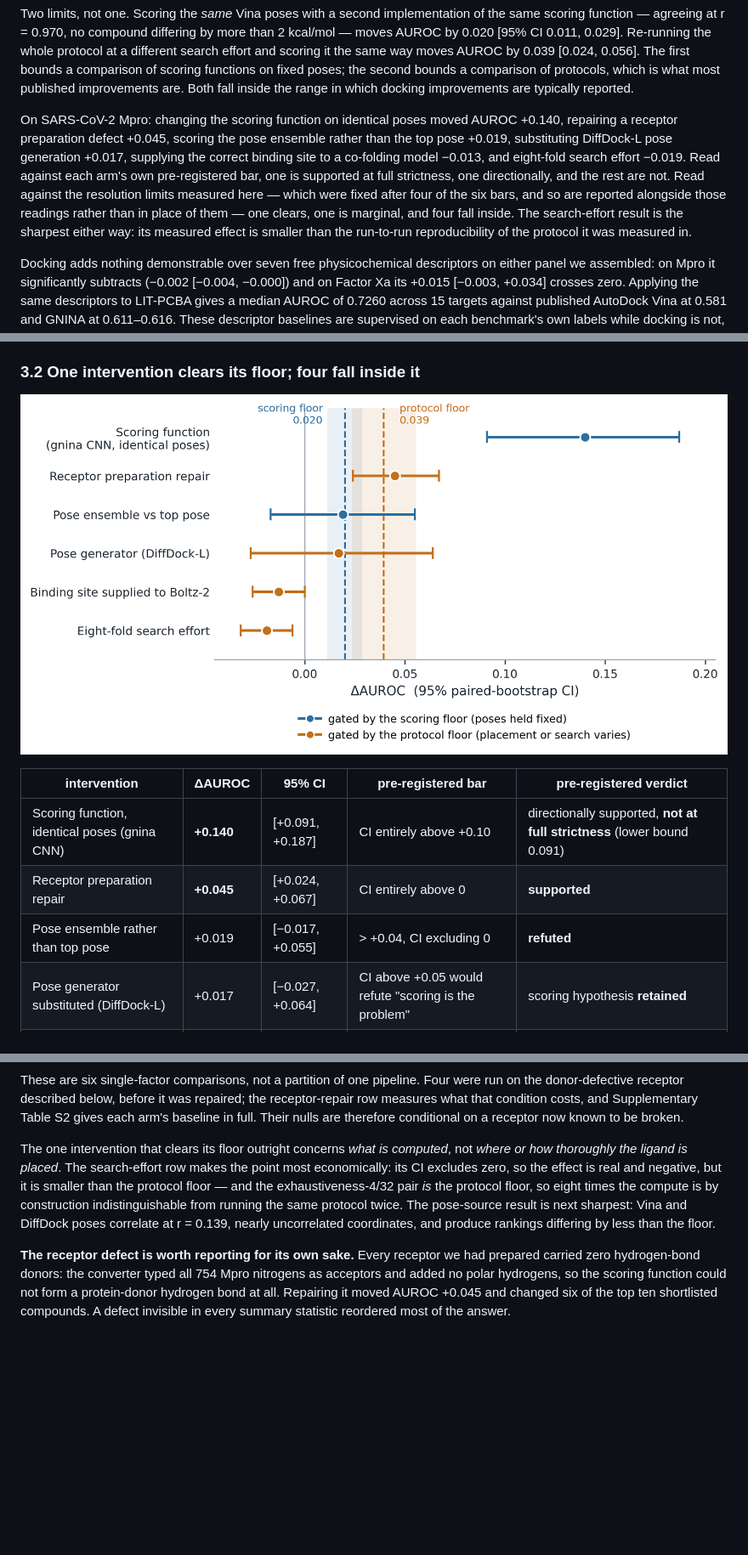
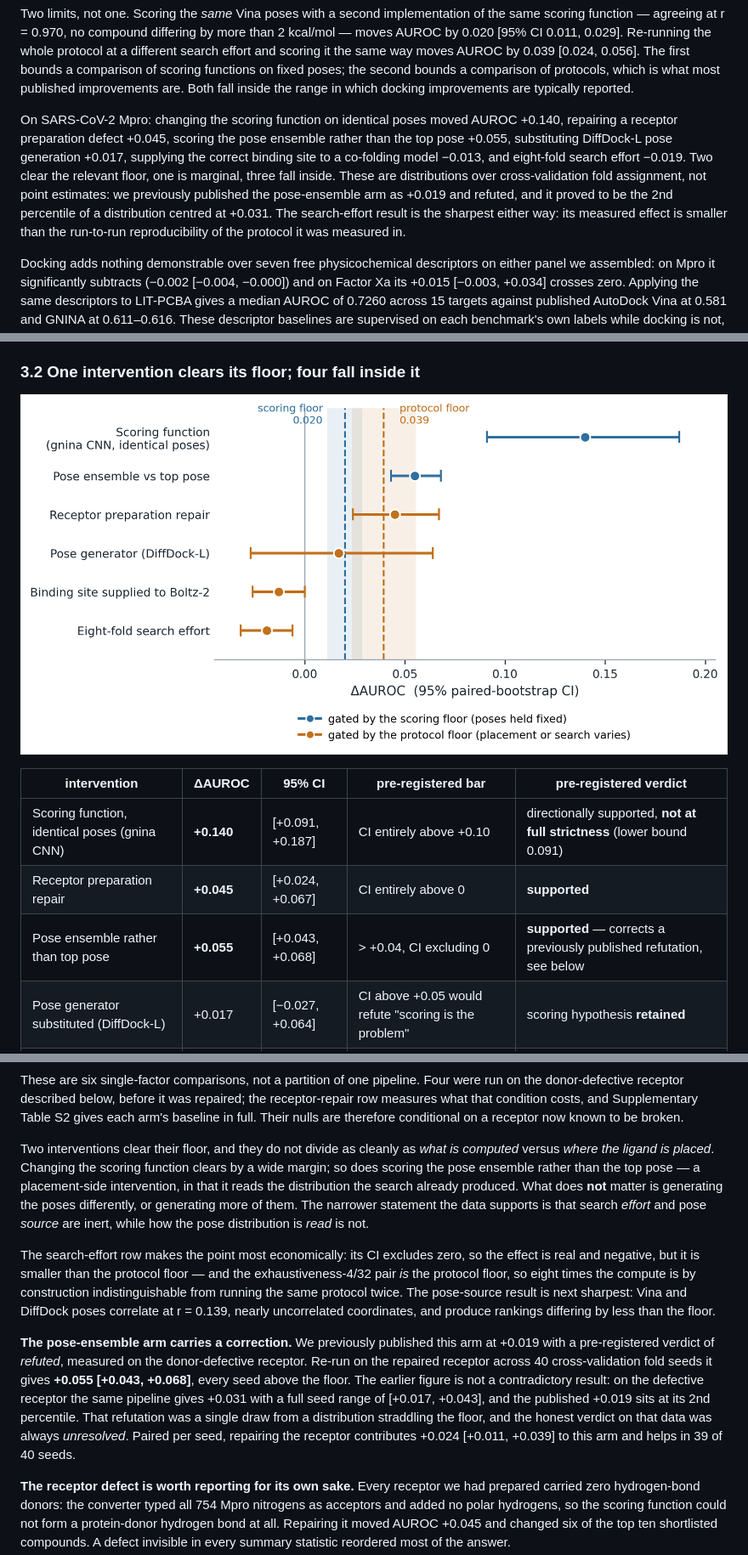
Before and after one commit to AegisMindApp/screening-decomposition, a Markdown page: docs/papers/screening_decomposition_preprint.md, 3 parts joined by grey strips. Shown at 85% size. Rendered like a GitHub page; pictures changed too: docs/papers/figures/figure1_floors.png; blank space fills up the shorter version.

Commit message:
Pose-ensemble reconstruction and the retroactive docking audit, with all scripts and seeds

```diff
--- a/docs/papers/screening_decomposition_preprint.md
+++ b/docs/papers/screening_decomposition_preprint.md
@@ -22,13 +22,12 @@ published improvements are. Both fall inside the range in which docking improvem
 reported.
 
 On SARS-CoV-2 Mpro: changing the scoring function on identical poses moved AUROC +0.140,
-repairing a receptor preparation defect +0.045, scoring the pose ensemble rather than the top pose
-+0.019, substituting DiffDock-L pose generation +0.017, supplying the correct binding site to a
-co-folding model −0.013, and eight-fold search effort −0.019. Read against each arm's own
-pre-registered bar, one is supported at full strictness, one directionally, and the rest are not.
-Read against the resolution limits measured here — which were fixed after four of the six bars,
-and so are reported alongside those readings rather than in place of them — one clears, one is
-marginal, and four fall inside. The search-effort result is the sharpest either way: its measured
+repairing a receptor preparation defect +0.045, scoring the pose ensemble rather than the top
+pose +0.055, substituting DiffDock-L pose generation +0.017, supplying the correct binding site
+to a co-folding model −0.013, and eight-fold search effort −0.019. Two clear the relevant floor,
+one is marginal, three fall inside. These are distributions over cross-validation fold
+assignment, not point estimates: we previously published the pose-ensemble arm as +0.019 and
+refuted, and it proved to be the 2nd percentile of a distribution centred at +0.031. The search-effort result is the sharpest either way: its measured
 effect is smaller than the run-to-run reproducibility of the protocol it was measured in.
 
 Docking adds nothing demonstrable over seven free physicochemical descriptors on either panel we
@@ -142,7 +141,7 @@ effect cannot exceed it by construction.](figures/figure1_floors.png)
 |---|---|---|---|---|
 | Scoring function, identical poses (gnina CNN) | **+0.140** | [+0.091, +0.187] | CI entirely above +0.10 | directionally supported, **not at full strictness** (lower bound 0.091) |
 | Receptor preparation repair | **+0.045** | [+0.024, +0.067] | CI entirely above 0 | **supported** |
-| Pose ensemble rather than top pose | +0.019 | [−0.017, +0.055] | > +0.04, CI excluding 0 | **refuted** |
+| Pose ensemble rather than top pose | **+0.055** | [+0.043, +0.068] | > +0.04, CI excluding 0 | **supported** — corrects a previously published refutation, see below |
 | Pose generator substituted (DiffDock-L) | +0.017 | [−0.027, +0.064] | CI above +0.05 would refute "scoring is the problem" | scoring hypothesis **retained** |
 | Binding site supplied to Boltz-2 | −0.013 | [−0.026, +0.000] | > +0.04, CI excluding 0 | **not demonstrated** |
 | Eight-fold search effort | −0.019 | [−0.032, −0.006] | *not pre-registered* | — |
@@ -172,13 +171,29 @@ donor-defective receptor described below, before it was repaired; the receptor-r
 what that condition costs, and Supplementary Table S2 gives each arm's baseline in full. Their
 nulls are therefore conditional on a receptor now known to be broken.
 
-The one intervention that clears its floor outright concerns *what is computed*, not *where or how
-thoroughly the ligand is placed*. The search-effort row makes the point most economically: its CI
+Two interventions clear their floor, and they do not divide as cleanly as *what is computed*
+versus *where the ligand is placed*. Changing the scoring function clears by a wide margin; so
+does scoring the pose ensemble rather than the top pose — a placement-side intervention, in that
+it reads the distribution the search already produced. What does **not** matter is generating the
+poses differently, or generating more of them. The narrower statement the data supports is that
+search *effort* and pose *source* are inert, while how the pose distribution is *read* is not.
+
+The search-effort row makes the point most economically: its CI
 excludes zero, so the effect is real and negative, but it is smaller than the protocol floor — and
 the exhaustiveness-4/32 pair *is* the protocol floor, so eight times the compute is by
 construction indistinguishable from running the same protocol twice. The pose-source result is
 next sharpest: Vina and DiffDock poses correlate at r = 0.139, nearly uncorrelated coordinates,
 and produce rankings differing by less than the floor.
+
+**The pose-ensemble arm carries a correction.** We previously published this arm at +0.019 with a
+pre-registered verdict of *refuted*, measured on the donor-defective receptor. Re-run on the
+repaired receptor across 40 cross-validation fold seeds it gives **+0.055 [+0.043, +0.068]**,
+every seed above the floor. The earlier figure is not a contradictory result: on the defective
+receptor the same pipeline gives +0.031 with a full seed range of [+0.017, +0.043], and the
+published +0.019 sits at its 2nd percentile. That refutation was a single draw from a
+distribution straddling the floor, and the honest verdict on that data was always *unresolved*.
+Paired per seed, repairing the receptor contributes +0.024 [+0.011, +0.039] to this arm and helps
+in 39 of 40 seeds.
 
 **The receptor defect is worth reporting for its own sake.** Every receptor we had prepared
 carried zero hydrogen-bond donors: the converter typed all 754 Mpro nitrogens as acceptors and
```
Also changed, not shown: other parts of docs/papers/screening_decomposition_preprint.md (+17 -3 lines), analysis/docking_audit/PREREGISTRATION.md (added, +102 -0 lines), analysis/docking_audit/RESULT.md (added, +60 -0 lines), analysis/pose_ensemble/PREREGISTRATION_PROTONATED.md (added, +71 -0 lines), analysis/pose_ensemble/PREREGISTRATION_RECONSTRUCTION.md (added, +70 -0 lines), analysis/pose_ensemble/PROTONATED_RESULT.md (added, +89 -0 lines), analysis/pose_ensemble/RECONSTRUCTION.md (added, +91 -0 lines), 10 other files.
